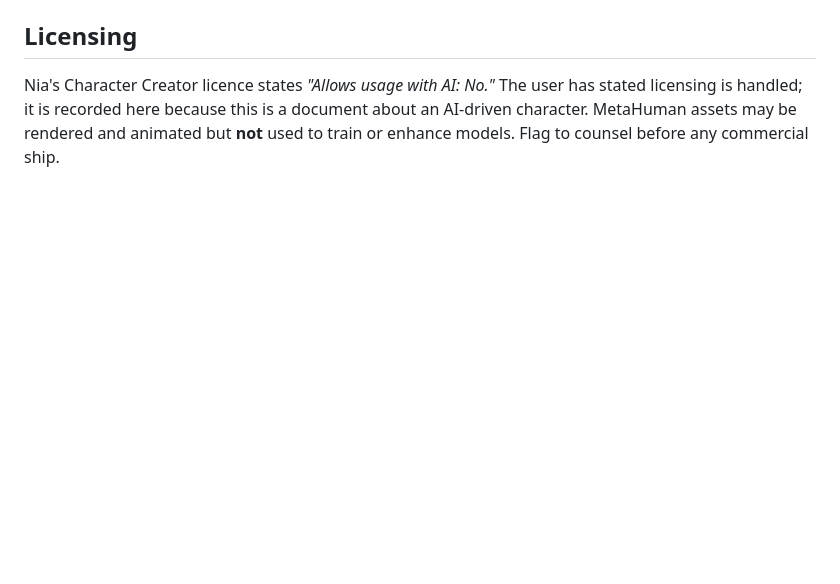
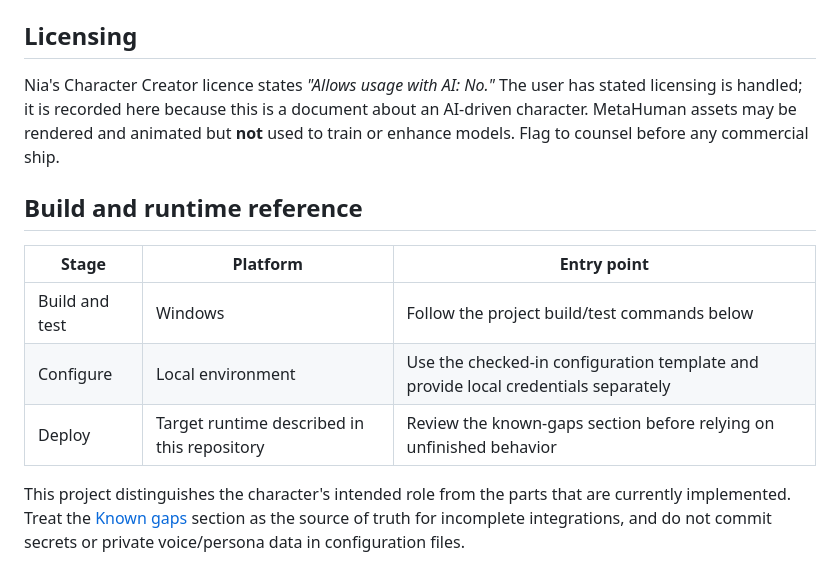
Before and after one commit to companionintelligence/CI-MetaHuman, a Markdown page: README.md, the part around the change. GitHub-like rendering; blank space fills up the shorter version.

Commit message:
docs: expand README project guide

```diff
--- a/README.md
+++ b/README.md
@@ -109,3 +109,15 @@ Nia's Character Creator licence states *"Allows usage with AI: No."* The user ha
 is handled; it is recorded here because this is a document about an AI-driven character. MetaHuman
 assets may be rendered and animated but **not** used to train or enhance models. Flag to counsel
 before any commercial ship.
+
+<!-- companion-hub-readme-deep-review -->
+
+## Build and runtime reference
+
+| Stage | Platform | Entry point |
+|---|---|---|
+| Build and test | Windows | Follow the project build/test commands below |
+| Configure | Local environment | Use the checked-in configuration template and provide local credentials separately |
+| Deploy | Target runtime described in this repository | Review the known-gaps section before relying on unfinished behavior |
+
+This project distinguishes the character's intended role from the parts that are currently implemented. Treat the [Known gaps](#known-gaps) section as the source of truth for incomplete integrations, and do not commit secrets or private voice/persona data in configuration files.
```
